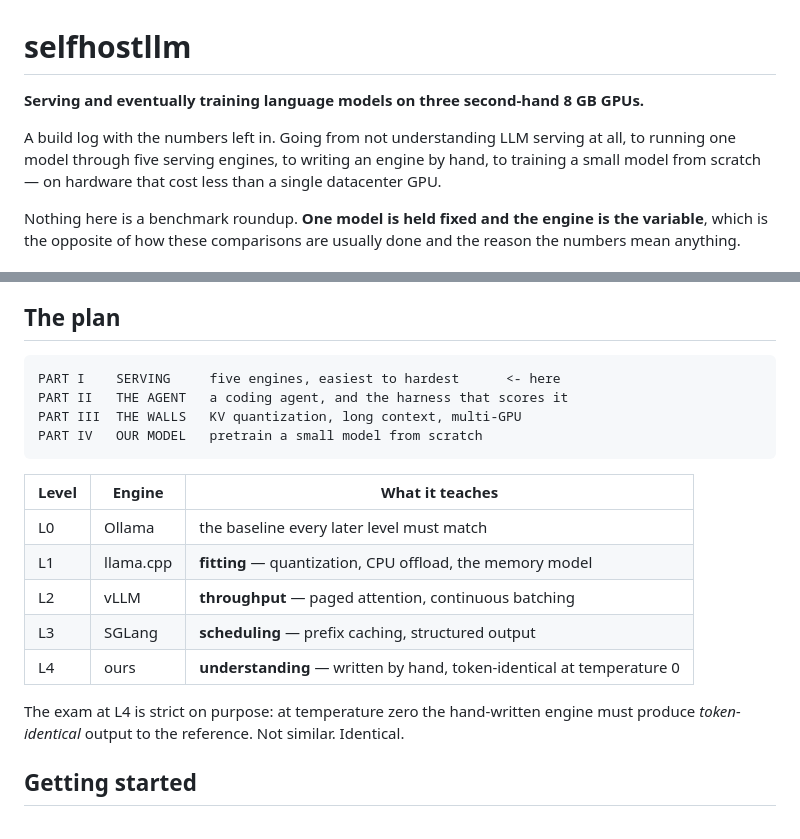
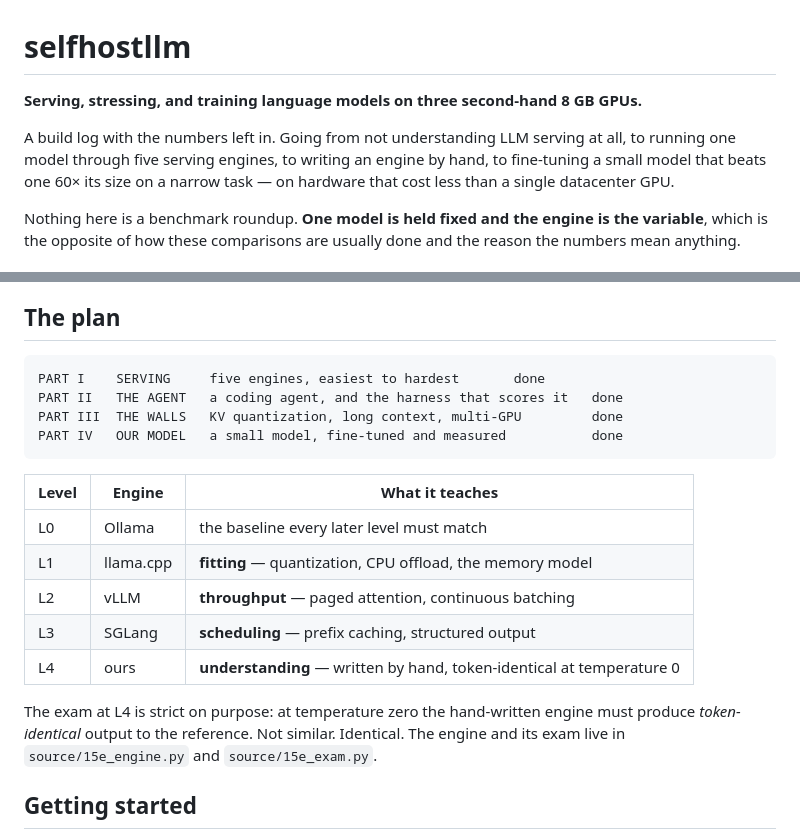
Before and after one commit to Kmassidik/Selfhost-LLM, a Markdown page: README.md, 2 parts joined by grey strips. GitHub-like rendering.

````diff
--- a/README.md
+++ b/README.md
@@ -1,11 +1,11 @@
 # selfhostllm
 
-**Serving and eventually training language models on three second-hand 8 GB GPUs.**
+**Serving, stressing, and training language models on three second-hand 8 GB GPUs.**
 
 A build log with the numbers left in. Going from not understanding LLM serving at
 all, to running one model through five serving engines, to writing an engine by
-hand, to training a small model from scratch — on hardware that cost less than a
-single datacenter GPU.
+hand, to fine-tuning a small model that beats one 60× its size on a narrow task —
+on hardware that cost less than a single datacenter GPU.
 
 Nothing here is a benchmark roundup. **One model is held fixed and the engine is the
 variable**, which is the opposite of how these comparisons are usually done and the
@@ -41,10 +41,10 @@ faster than it can fetch**, and that single fact shapes everything downstream.
 ## The plan
 
 ```
-PART I    SERVING     five engines, easiest to hardest      <- here
-PART II   THE AGENT   a coding agent, and the harness that scores it
-PART III  THE WALLS   KV quantization, long context, multi-GPU
-PART IV   OUR MODEL   pretrain a small model from scratch
+PART I    SERVING     five engines, easiest to hardest       done
+PART II   THE AGENT   a coding agent, and the harness that scores it   done
+PART III  THE WALLS   KV quantization, long context, multi-GPU         done
+PART IV   OUR MODEL   a small model, fine-tuned and measured           done
 ```
 
 | Level | Engine | What it teaches |
@@ -56,7 +56,8 @@ PART IV   OUR MODEL   pretrain a small model from scratch
 | L4 | ours | **understanding** — written by hand, token-identical at temperature 0 |
 
 The exam at L4 is strict on purpose: at temperature zero the hand-written engine must
-produce *token-identical* output to the reference. Not similar. Identical.
+produce *token-identical* output to the reference. Not similar. Identical. The engine
+and its exam live in `source/15e_engine.py` and `source/15e_exam.py`.
 
 ## Getting started
 
````
Also changed, not shown: other parts of README.md (+42 -18 lines).
